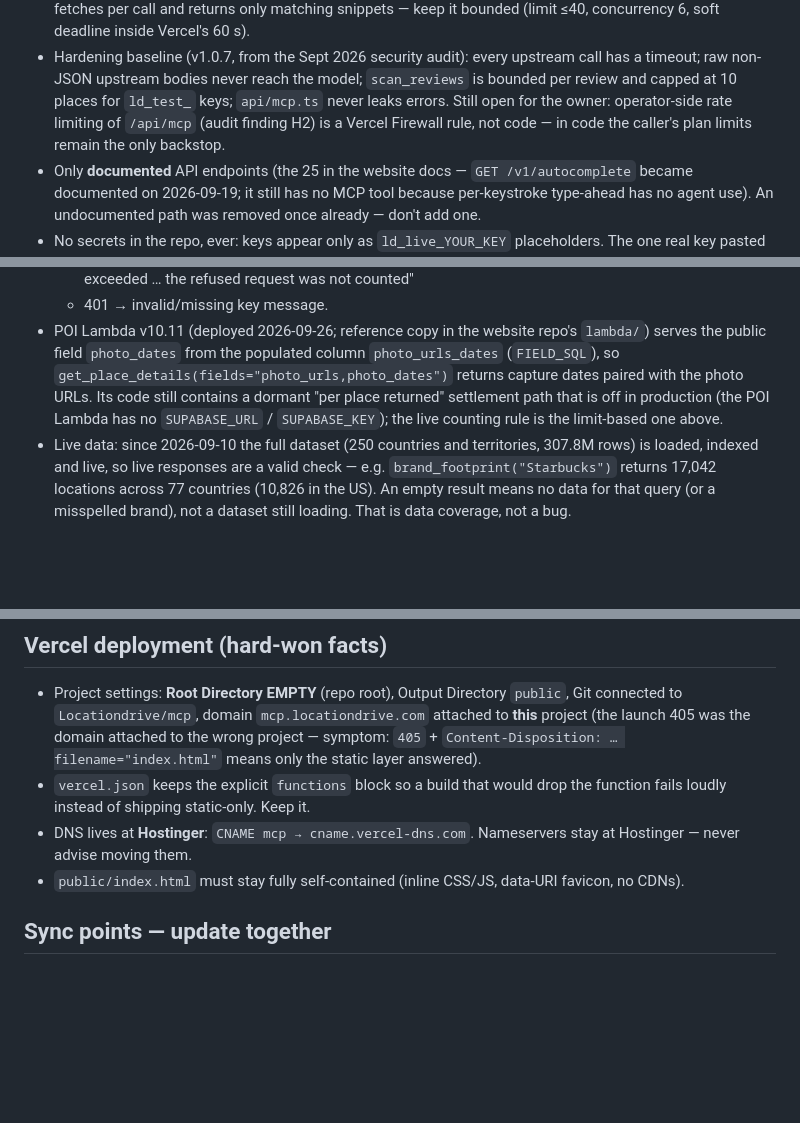
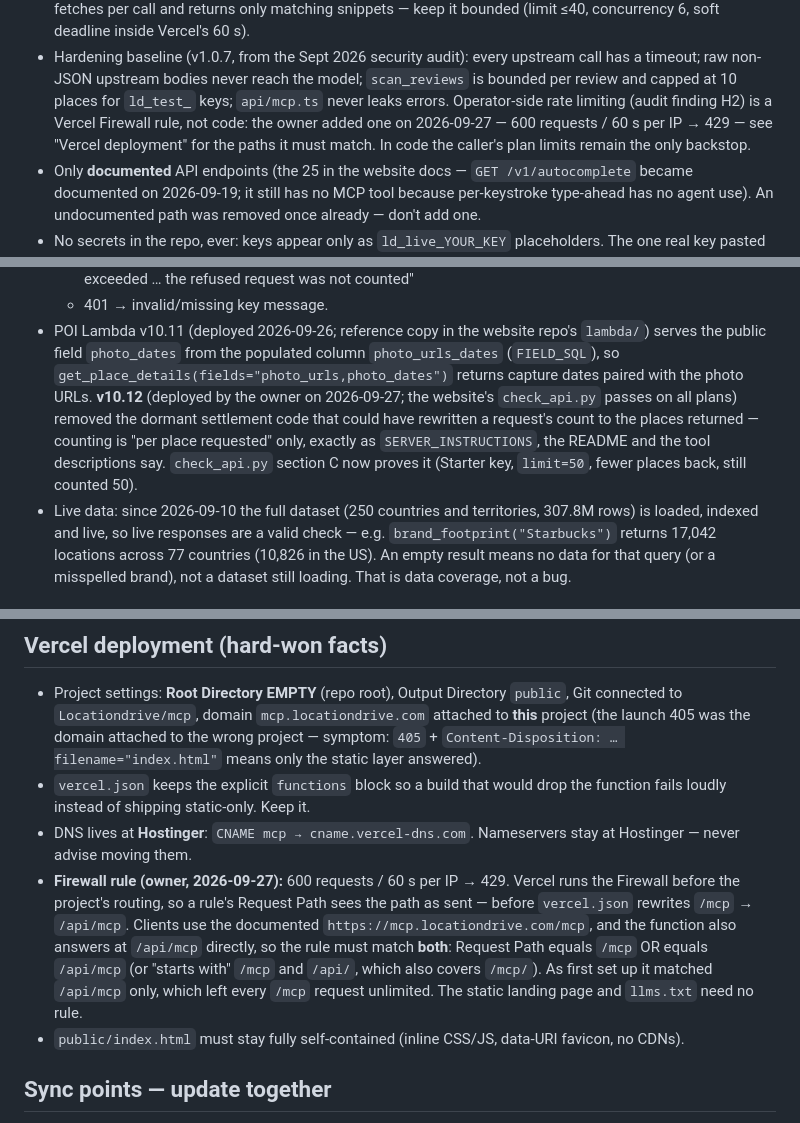
Before and after one commit to Locationdrive/mcp, a Markdown page: CLAUDE.md, 3 parts joined by grey strips. Rendered like a GitHub page; blank space fills up the shorter version.

Commit message:
CLAUDE.md: POI Lambda v10.12, the firewall rule and its paths
Records the owner's 2026-09-27 items that touch this repo: POI Lambda v10.12
removed the dormant settlement code (counting is "per place requested"
only), and the Vercel firewall rule (600 requests / 60 s per IP -> 429) must
match /mcp as well as /api/mcp, because the firewall sees the path before
vercel.json rewrites it. Adds customer logos without a real customer
relationship and compliance badges to the never-reintroduce list. No
shipped file changed, so the version stays 1.0.12.

Co-Authored-By: Claude Opus 5.5 <noreply@anthropic.com>
Claude-Session: https://claude.ai/code/session_0125nUEBu6GKBEq7z2GjqFZa

```diff
--- a/CLAUDE.md
+++ b/CLAUDE.md
@@ -94,9 +94,10 @@ tsconfig.api.json  noEmit typecheck covering api/** + src/**.
 - Hardening baseline (v1.0.7, from the Sept 2026 security audit): every upstream
   call has a timeout; raw non-JSON upstream bodies never reach the model;
   `scan_reviews` is bounded per review and capped at 10 places for `ld_test_`
-  keys; `api/mcp.ts` never leaks errors. Still open for the owner: operator-side
-  rate limiting of `/api/mcp` (audit finding H2) is a Vercel Firewall rule, not
-  code — in code the caller's plan limits remain the only backstop.
+  keys; `api/mcp.ts` never leaks errors. Operator-side rate limiting (audit finding
+  H2) is a Vercel Firewall rule, not code: the owner added one on 2026-09-27 — 600
+  requests / 60 s per IP → 429 — see "Vercel deployment" for the paths it must
+  match. In code the caller's plan limits remain the only backstop.
 - Only **documented** API endpoints (the 25 in the website docs — `GET
   /v1/autocomplete` became documented on 2026-09-19; it still has no MCP tool
   because per-keystroke type-ahead has no agent use). An undocumented path was
@@ -199,10 +200,12 @@ country-wide review search).
 - POI Lambda v10.11 (deployed 2026-09-26; reference copy in the website repo's
   `lambda/`) serves the public field `photo_dates` from the populated column
   `photo_urls_dates` (`FIELD_SQL`), so `get_place_details(fields="photo_urls,photo_dates")`
-  returns capture dates paired with the photo URLs. Its code still contains a
-  dormant "per place returned" settlement path that is off in production (the
-  POI Lambda has no `SUPABASE_URL` / `SUPABASE_KEY`); the live counting rule is
-  the limit-based one above.
+  returns capture dates paired with the photo URLs. **v10.12** (deployed by the
+  owner on 2026-09-27; the website's `check_api.py` passes on all plans) removed the
+  dormant settlement code that could have rewritten a request's count to the places
+  returned — counting is "per place requested" only, exactly as `SERVER_INSTRUCTIONS`,
+  the README and the tool descriptions say. `check_api.py` section C now proves it
+  (Starter key, `limit=50`, fewer places back, still counted 50).
 - Live data: since 2026-09-10 the full dataset (250 countries and territories,
   307.8M rows) is loaded, indexed and live, so live responses are a valid check —
   e.g. `brand_footprint("Starbucks")` returns 17,042 locations across 77 countries
@@ -292,6 +297,14 @@ instructions, and the `isError` path.
   the function fails loudly instead of shipping static-only. Keep it.
 - DNS lives at **Hostinger**: `CNAME mcp → cname.vercel-dns.com`. Nameservers
   stay at Hostinger — never advise moving them.
+- **Firewall rule (owner, 2026-09-27):** 600 requests / 60 s per IP → 429. Vercel
+  runs the Firewall before the project's routing, so a rule's Request Path sees the
+  path as sent — before `vercel.json` rewrites `/mcp` → `/api/mcp`. Clients use the
+  documented `https://mcp.locationdrive.com/mcp`, and the function also answers at
+  `/api/mcp` directly, so the rule must match **both**: Request Path equals `/mcp`
+  OR equals `/api/mcp` (or "starts with" `/mcp` and `/api/`, which also covers
+  `/mcp/`). As first set up it matched `/api/mcp` only, which left every `/mcp`
+  request unlimited. The static landing page and `llms.txt` need no rule.
 - `public/index.html` must stay fully self-contained (inline CSS/JS, data-URI
   favicon, no CDNs).
 
```
Also changed, not shown: other parts of CLAUDE.md (+3 -1 lines).
